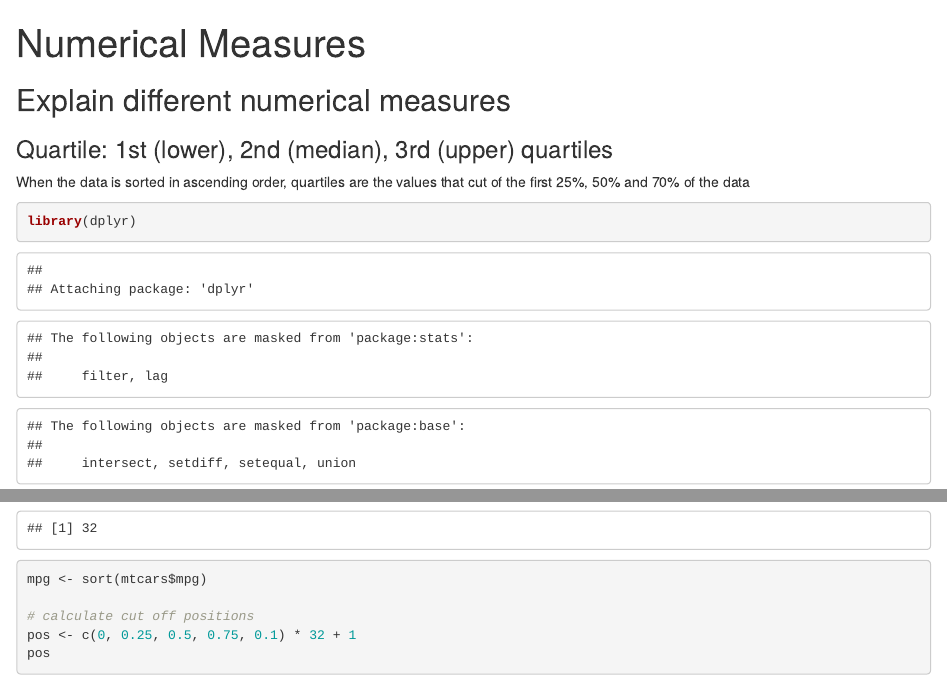
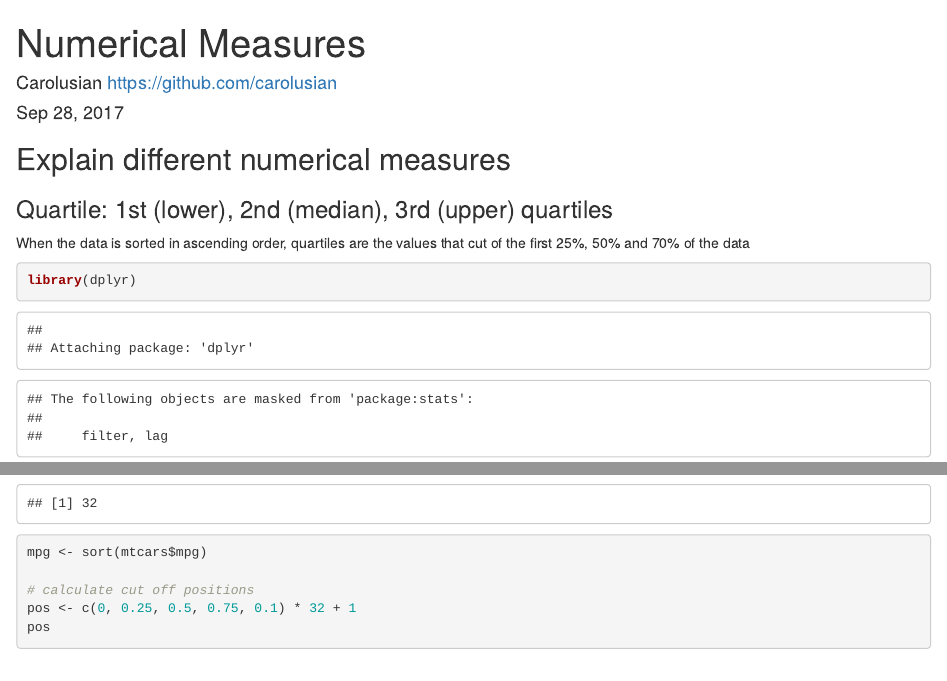
Before and after one commit to Carolusian/statsr, an R Markdown document (numerical.Rmd): the page in a window 1100 px wide, from its top, and a second part further down, joined at a grey line. Rendered offline with R 4.5, knitr and Pandoc, with nearby package versions.

Commit message:
Add author

```diff
--- a/numerical.Rmd
+++ b/numerical.Rmd
@@ -1,5 +1,7 @@
 ---
 title: "Numerical Measures"
+author: Carolusian <https://github.com/carolusian>
+date: Sep 28, 2017
 output: html_notebook
 ---
 
```
